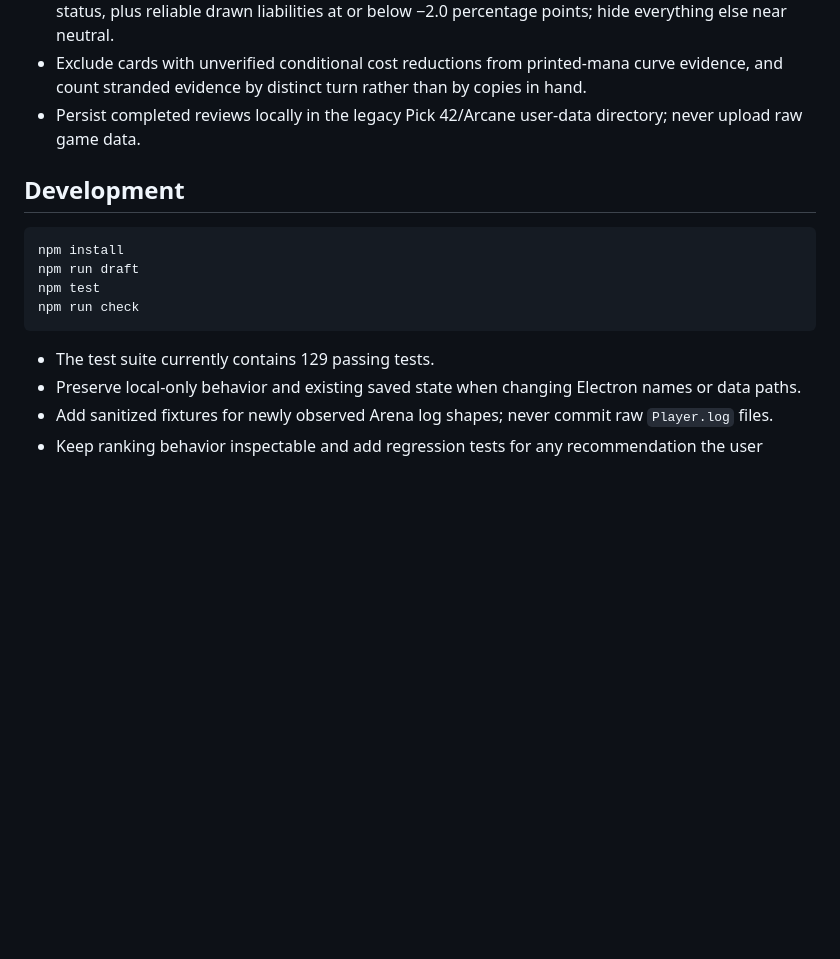
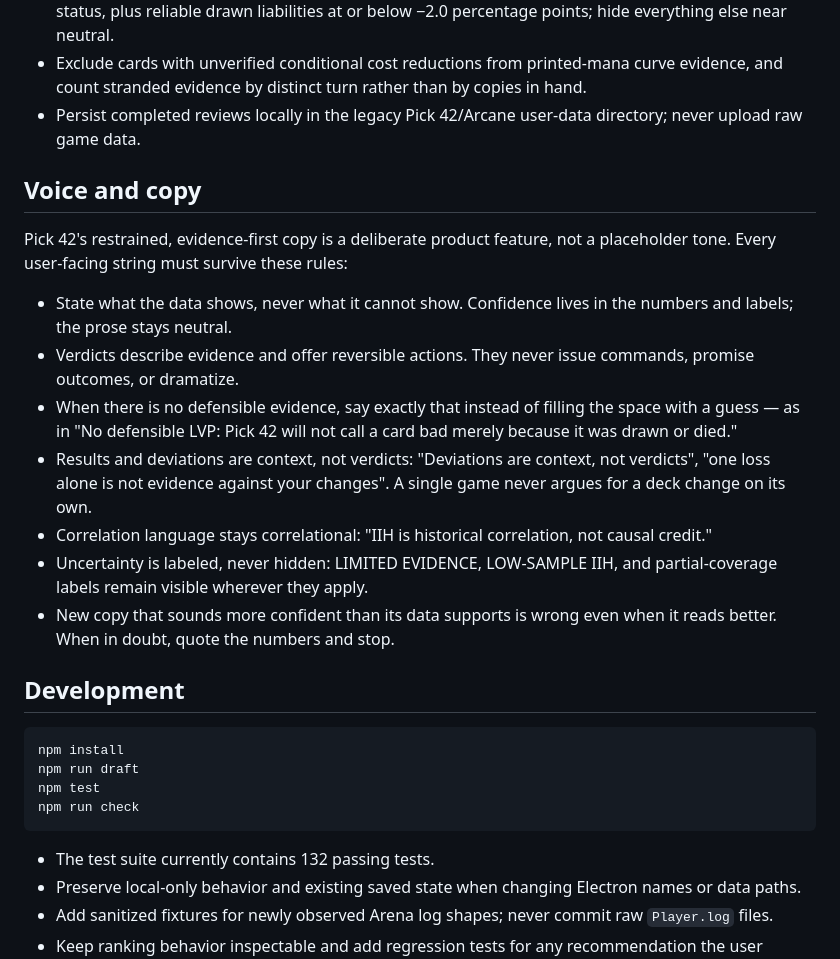
Before and after one commit to leeloo-labs/pick-42, a Markdown page: AGENTS.md, the part around the change. GitHub-like rendering; blank space fills up the shorter version.

Commit message:
Write the voice rules into AGENTS.md
The restrained, evidence-first copy is the product's differentiator, but
it existed only as scattered strings. Add a "Voice and copy" section to
AGENTS.md — the product's source of truth — with the constraints and the
verbatim exemplars ("No defensible LVP", "Deviations are context, not
verdicts", "IIH is historical correlation, not causal credit") so future
copy does not drift into confident-sounding advice the data does not
support. Also corrects the stale test count (129 → 132).

Co-Authored-By: Claude Fable 5 <noreply@anthropic.com>

````diff
--- a/AGENTS.md
+++ b/AGENTS.md
@@ -79,6 +79,18 @@ The blend engine exposes a confidence-aware raw score and one contextual recomme
 - Exclude cards with unverified conditional cost reductions from printed-mana curve evidence, and count stranded evidence by distinct turn rather than by copies in hand.
 - Persist completed reviews locally in the legacy Pick 42/Arcane user-data directory; never upload raw game data.
 
+## Voice and copy
+
+Pick 42's restrained, evidence-first copy is a deliberate product feature, not a placeholder tone. Every user-facing string must survive these rules:
+
+- State what the data shows, never what it cannot show. Confidence lives in the numbers and labels; the prose stays neutral.
+- Verdicts describe evidence and offer reversible actions. They never issue commands, promise outcomes, or dramatize.
+- When there is no defensible evidence, say exactly that instead of filling the space with a guess — as in "No defensible LVP: Pick 42 will not call a card bad merely because it was drawn or died."
+- Results and deviations are context, not verdicts: "Deviations are context, not verdicts", "one loss alone is not evidence against your changes". A single game never argues for a deck change on its own.
+- Correlation language stays correlational: "IIH is historical correlation, not causal credit."
+- Uncertainty is labeled, never hidden: LIMITED EVIDENCE, LOW-SAMPLE IIH, and partial-coverage labels remain visible wherever they apply.
+- New copy that sounds more confident than its data supports is wrong even when it reads better. When in doubt, quote the numbers and stop.
+
 ## Development
 
 ```bash
@@ -88,7 +100,7 @@ npm test
 npm run check
 ```
 
-- The test suite currently contains 129 passing tests.
+- The test suite currently contains 132 passing tests.
 - Preserve local-only behavior and existing saved state when changing Electron names or data paths.
 - Add sanitized fixtures for newly observed Arena log shapes; never commit raw `Player.log` files.
 - Keep ranking behavior inspectable and add regression tests for any recommendation the user identifies as clearly wrong.
````
